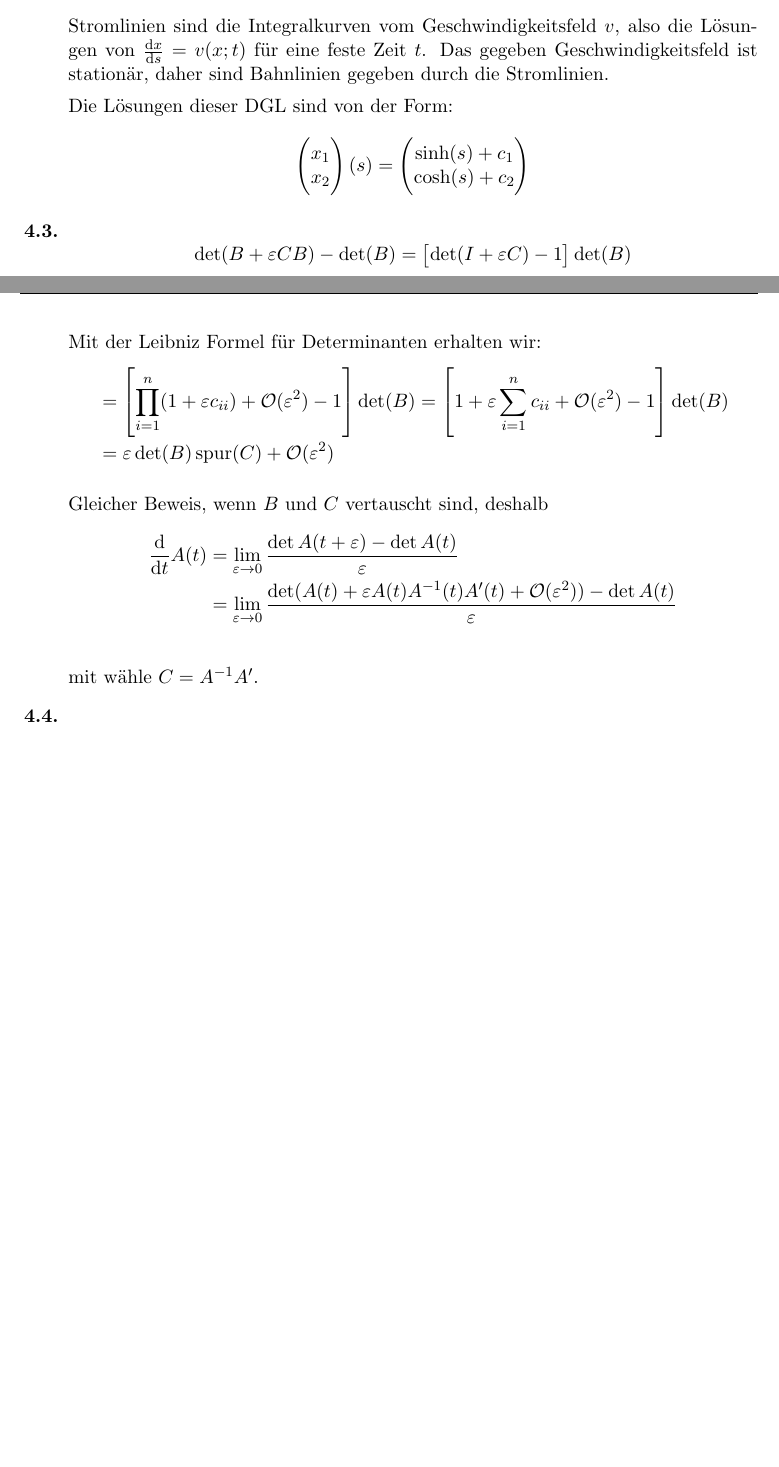
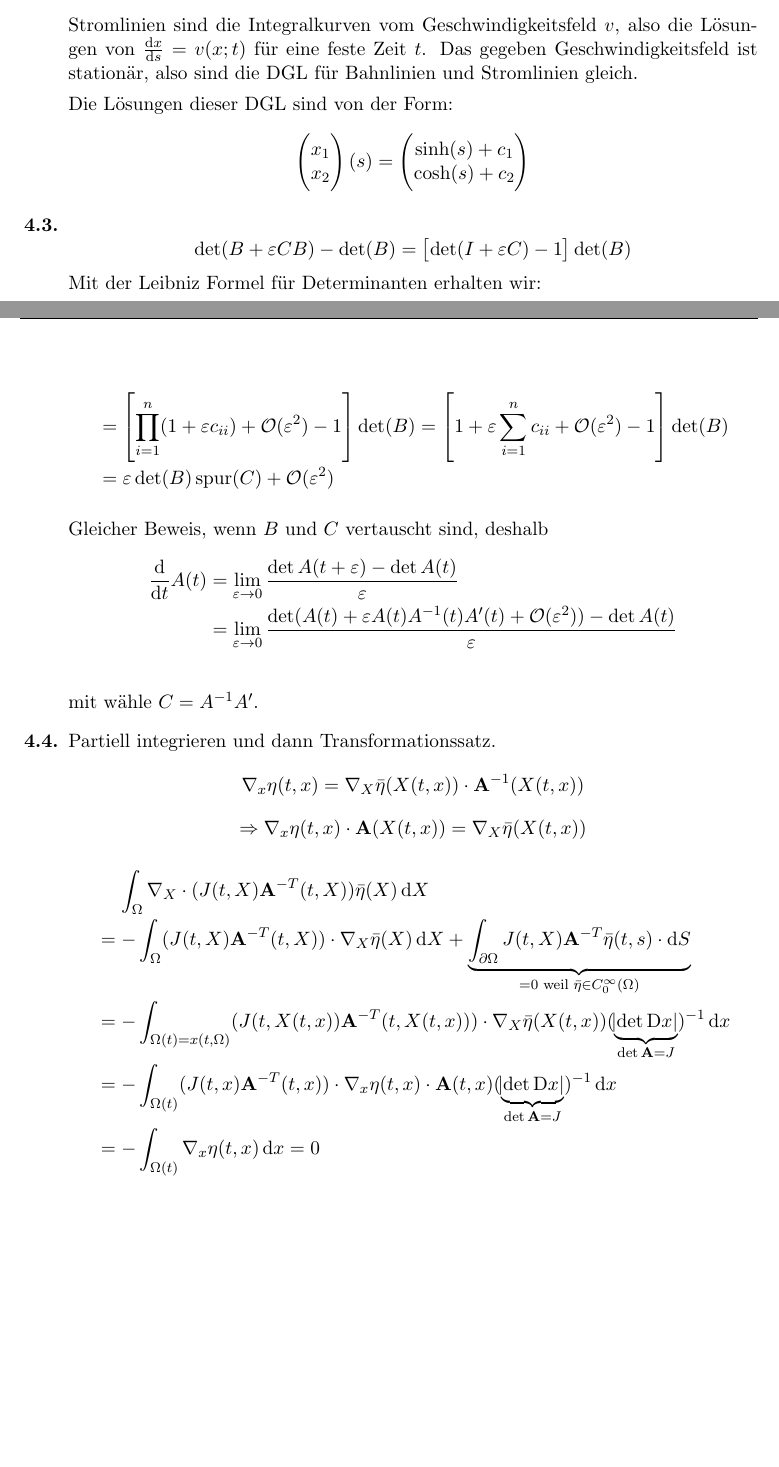
Before and after one commit to bschwb/modpde, a LaTeX document (4ue/ue4_sol.tex): two parts of pages 1 and 2 of 2, joined at a grey line, cut so that both start at the same text. Compiled offline with pdfLaTeX.

Commit message:
Add ex 4.4

```diff
--- a/4ue/ue4_sol.tex
+++ b/4ue/ue4_sol.tex
@@ -22,6 +22,8 @@
 \newcommand*{\dx}{\dif{}x}
 \newcommand*{\ds}{\dif{}s}
 \newcommand*{\dt}{\dif{}t}
+\newcommand*{\dX}{\dif{}X}
+\newcommand*{\A}{\mathbf{A}}
 
 \begin{document}
 
@@ -69,7 +71,8 @@ Damit die Anfangsbedingungen erfüllt sind, muss also $u_1 = 0$ und $u_2 = 1$ se
 
   Stromlinien sind die Integralkurven vom Geschwindigkeitsfeld $v$, also die
   Lösungen von $\frac{\dx}{\ds} = v(x;t)$ für eine feste Zeit $t$. Das gegeben
-  Geschwindigkeitsfeld ist stationär, daher sind Bahnlinien gegeben durch die Stromlinien.
+  Geschwindigkeitsfeld ist stationär, also sind die DGL für Bahnlinien und
+  Stromlinien gleich.
 
   Die Lösungen dieser DGL sind von der Form:
   \[\begin{pmatrix}x_1\\x_2\end{pmatrix}(s) =
@@ -78,12 +81,13 @@ Damit die Anfangsbedingungen erfüllt sind, muss also $u_1 = 0$ und $u_2 = 1$ se
   \item
     \[\det(B + \eps C B) - \det(B) = \left[\det(I + \eps C) - 1\right] \det(B) \]
     Mit der Leibniz Formel für Determinanten erhalten wir:
+
     \begin{IEEEeqnarray*}{Cl}
     =&  \left[\prod^n_{i=1} (1 + \eps c_{ii}) + \Landau(\eps^2) -
       1\right] \det(B) = \left[1 + \eps \sum_{i=1}^n c_{ii} + \Landau(\eps^2) -
       1\right] \det(B) \\
     =&\eps \det(B) \spur(C) + \Landau(\eps^2)
-    \end{IEEEeqnarray}
+    \end{IEEEeqnarray*}
 
     Gleicher Beweis, wenn $B$ und $C$ vertauscht sind, deshalb
     \begin{IEEEeqnarray*}{rCl}
@@ -95,6 +99,20 @@ Damit die Anfangsbedingungen erfüllt sind, muss also $u_1 = 0$ und $u_2 = 1$ se
     mit wähle $C = A^{-1} A'$.
 
   \item
+    Partiell integrieren und dann Transformationssatz.
+    \[ \nabla_x \eta(t, x) = \nabla_X \bar{\eta}(X(t, x)) \cdot \A^{-1}(X(t, x)) \]
+    \[ \Rightarrow \nabla_x \eta(t, x) \cdot \A(X(t,x)) = \nabla_X \bar{\eta}(X(t, x)) \]
+    \begin{IEEEeqnarray*}{Cl}
+      &\int_\Omega \nabla_X \cdot (J(t, X) \A^{-T}(t, X)) \bar{\eta}(X)\dX \\
+      =&-\int_\Omega (J(t, X) \A^{-T}(t, X)) \cdot \nabla_X \bar{\eta}(X)\dX +
+      \underbrace{\int_{\partial\Omega} J(t, X) \A^{-T}  \bar{\eta}(t,s) \cdot
+        \dif{}S}_{= 0 \text{ weil } \bar{\eta} \in C^\infty_0(\Omega)} \\
+      =&-\int_{\Omega(t) = x(t, \Omega)} (J(t, X(t,x)) \A^{-T}(t, X(t,x))) \cdot \nabla_X
+      \bar{\eta}(X(t, x)) (\underbrace{\abs{\det{\Dif{}x}}}_{\det\A = J})^{-1}\dx \\
+      =&-\int_{\Omega(t)} (J(t, x) \A^{-T}(t, x)) \cdot \nabla_x
+      \eta(t, x) \cdot \A(t, x) (\underbrace{\abs{\det{\Dif{}x}}}_{\det\A = J})^{-1}\dx \\
+      =&-\int_{\Omega(t)} \nabla_x \eta(t, x) \dx = 0
+    \end{IEEEeqnarray*}
 
 \end{enumerate}
 
```
